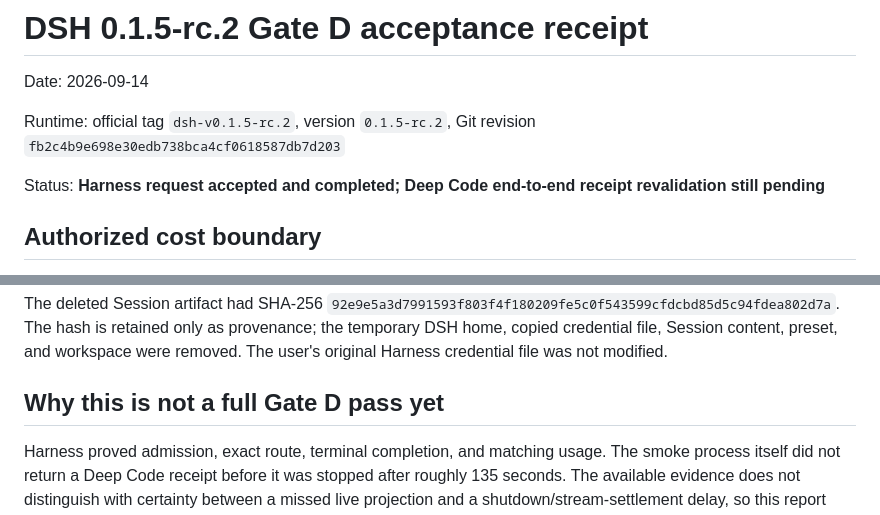
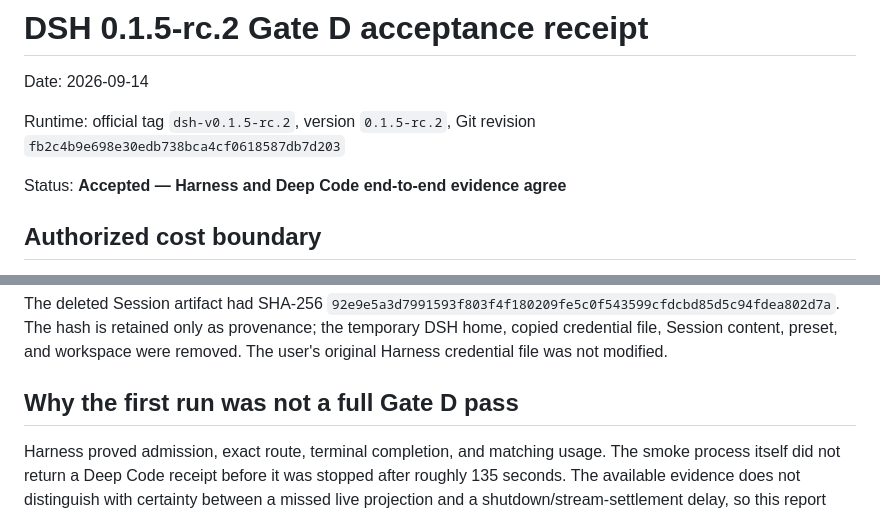
Before and after one commit to zhao-cai-lihua/Deep-code, a Markdown page: docs/research/DSH_0.1.5_RC2_GATE_D_RECEIPT.md, 2 parts joined by grey strips. Drawn GitHub-style.

```diff
--- a/docs/research/DSH_0.1.5_RC2_GATE_D_RECEIPT.md
+++ b/docs/research/DSH_0.1.5_RC2_GATE_D_RECEIPT.md
@@ -4,7 +4,7 @@ Date: 2026-09-14
 
 Runtime: official tag `dsh-v0.1.5-rc.2`, version `0.1.5-rc.2`, Git revision `fb2c4b9e698e30edb738bca4cf0618587db7d203`
 
-Status: **Harness request accepted and completed; Deep Code end-to-end receipt revalidation still pending**
+Status: **Accepted — Harness and Deep Code end-to-end evidence agree**
 
 ## Authorized cost boundary
 
@@ -38,7 +57,7 @@ The durable Session contained:
 
 The deleted Session artifact had SHA-256 `92e9e5a3d7991593f803f4f180209fe5c0f543599cfdcbd85d5c94fdea802d7a`. The hash is retained only as provenance; the temporary DSH home, copied credential file, Session content, preset, and workspace were removed. The user's original Harness credential file was not modified.
 
-## Why this is not a full Gate D pass yet
+## Why the first run was not a full Gate D pass
 
 Harness proved admission, exact route, terminal completion, and matching usage. The smoke process itself did not return a Deep Code receipt before it was stopped after roughly 135 seconds. The available evidence does not distinguish with certainty between a missed live projection and a shutdown/stream-settlement delay, so this report does not claim a proven root cause.
 
```
Also changed, not shown: other parts of docs/research/DSH_0.1.5_RC2_GATE_D_RECEIPT.md (+25 -3 lines), docs/HANDOFF_CURRENT.md (+5 -3 lines), docs/research/DSH_0.1.5_RC2_COMPATIBILITY_LAB.md (+2 -1 lines).
